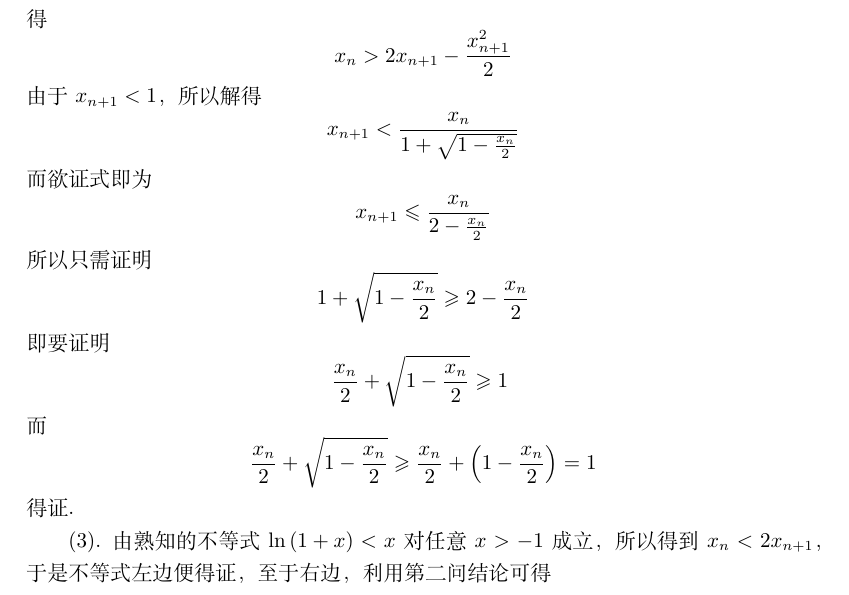
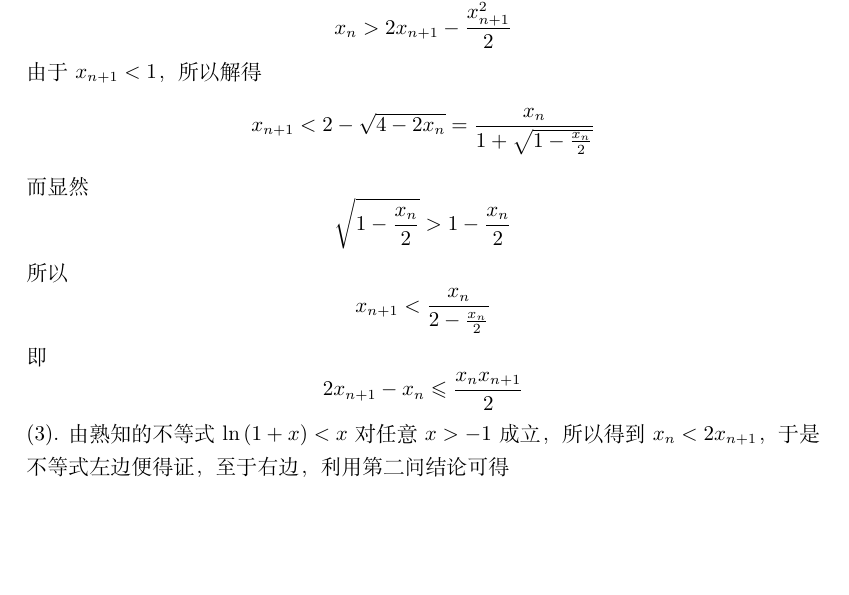
Before and after one commit to zhcosin/gaokao-math-questions, a LaTeX document (2017/2017.tex): part of page 4 of 4, cut at the place of the change, the shorter picture padded with empty space. Compiled offline with XeLaTeX.

Commit message:
rewrite a proof for zhejiang.

```diff
--- a/2017/2017.tex
+++ b/2017/2017.tex
@@ -119,18 +119,14 @@
   得
   \[ x_n > 2x_{n+1}-\frac{x_{n+1}^2}{2} \]
   由于$x_{n+1}<1$，所以解得
-  \[ x_{n+1} < \frac{x_n}{1+\sqrt{1-\frac{x_n}{2}}} \]
-  而欲证式即为
-  \[ x_{n+1} \leqslant \frac{x_n}{2-\frac{x_n}{2}} \]
-  所以只需证明
-  \[ 1+\sqrt{1-\frac{x_n}{2}} \geqslant 2-\frac{x_n}{2} \]
-  即要证明
-  \[ \frac{x_n}{2} + \sqrt{1-\frac{x_n}{2}} \geqslant 1 \ \]
-  而
-  \[ \frac{x_n}{2} + \sqrt{1-\frac{x_n}{2}} \geqslant \frac{x_n}{2} + \left( 1-\frac{x_n}{2} \right) = 1 \]
-  得证.
-
-  (3). 由熟知的不等式$\ln{(1+x)}<x$对任意$x>-1$成立，所以得到$x_n<2x_{n+1}$，于是不等式左边便得证，至于右边，利用第二问结论可得
+  \[ x_{n+1} < 2-\sqrt{4-2x_n} = \frac{x_n}{1+\sqrt{1-\frac{x_n}{2}}} \]
+  而显然
+  \[ \sqrt{1-\frac{x_n}{2}} > 1-\frac{x_n}{2} \]
+  所以
+  \[ x_{n+1} < \frac{x_n}{2-\frac{x_n}{2}} \]
+  即
+  \[ 2x_{n+1}-x_n \leqslant \frac{x_nx_{n+1}}{2} \]
+   (3). 由熟知的不等式$\ln{(1+x)}<x$对任意$x>-1$成立，所以得到$x_n<2x_{n+1}$，于是不等式左边便得证，至于右边，利用第二问结论可得
   \[ \frac{1}{2^nx_n}-\frac{1}{2^{n+1}x_{n+1}} \leqslant \frac{1}{2^{n+2}} \]
   于是
   \[ \frac{1}{2x_1} - \frac{1}{2^nx_n} = \sum_{k=1}^{n-1} \left( \frac{1}{2^kx_k}-\frac{1}{2^{k+1}x_{k+1}} \right) \leqslant \sum_{k=1}^{n-1}\frac{1}{2^{k+2}}=\frac{1}{4}-\frac{1}{2^{n+1}} \]
```
